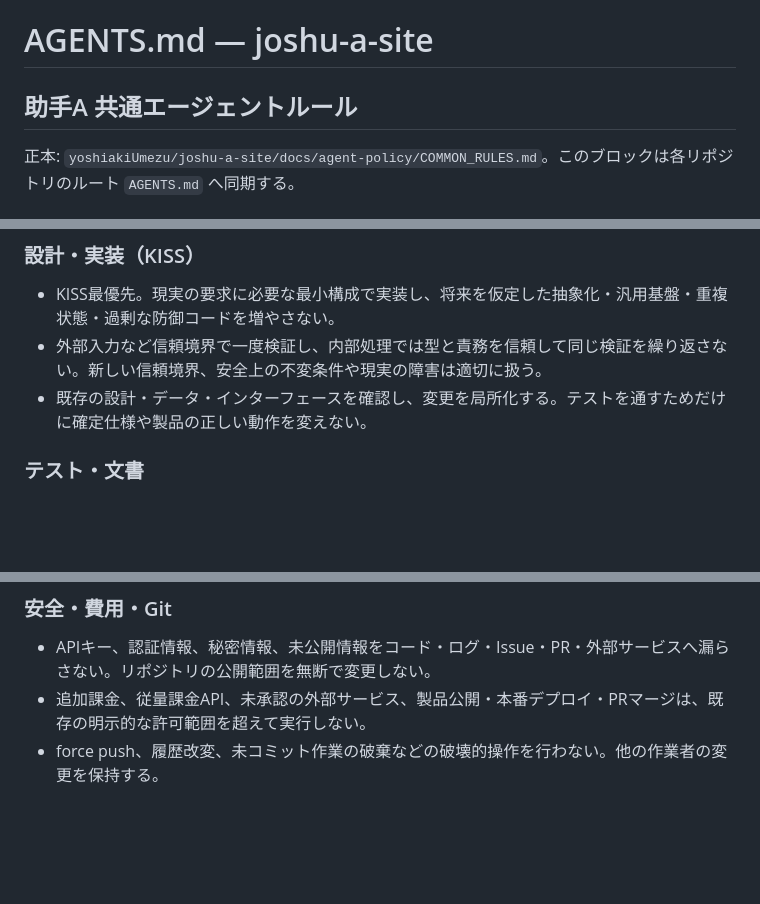
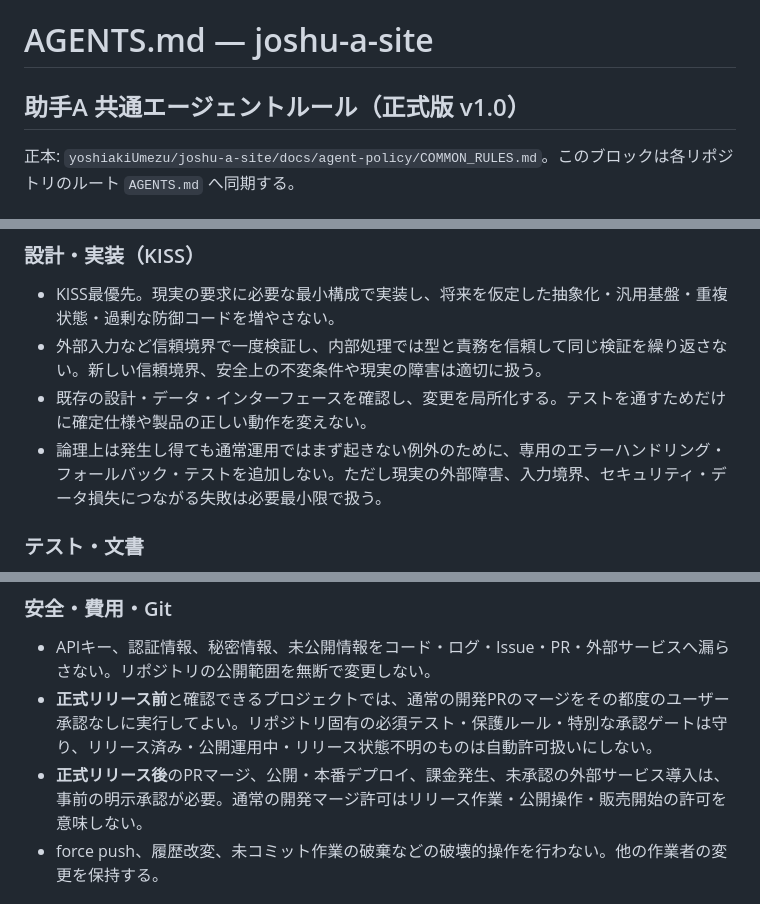
Before and after one commit to yoshiakiUmezu/joshu-a-site, a Markdown page: AGENTS.md, 3 parts joined by grey strips. GitHub-like rendering; blank space fills up the shorter version.

Commit message:
docs: sync finalized common agent rules v1.0

```diff
--- a/AGENTS.md
+++ b/AGENTS.md
@@ -1,7 +1,7 @@
 # AGENTS.md — joshu-a-site
 
 <!-- BEGIN JOSHU_A_COMMON_AGENT_RULES -->
-## 助手A 共通エージェントルール
+## 助手A 共通エージェントルール（正式版 v1.0）
 
 正本: `yoshiakiUmezu/joshu-a-site/docs/agent-policy/COMMON_RULES.md`。このブロックは各リポジトリのルート `AGENTS.md` へ同期する。
 
@@ -14,6 +14,7 @@
 - KISS最優先。現実の要求に必要な最小構成で実装し、将来を仮定した抽象化・汎用基盤・重複状態・過剰な防御コードを増やさない。
 - 外部入力など信頼境界で一度検証し、内部処理では型と責務を信頼して同じ検証を繰り返さない。新しい信頼境界、安全上の不変条件や現実の障害は適切に扱う。
 - 既存の設計・データ・インターフェースを確認し、変更を局所化する。テストを通すためだけに確定仕様や製品の正しい動作を変えない。
+- 論理上は発生し得ても通常運用ではまず起きない例外のために、専用のエラーハンドリング・フォールバック・テストを追加しない。ただし現実の外部障害、入力境界、セキュリティ・データ損失につながる失敗は必要最小限で扱う。
 
 ### テスト・文書
 - 故障リスクに比例した最小限の検証を選ぶ。過剰なテスト、同じ事実の多層重複テスト、無関係な全件実行は禁止。リポジトリ固有の必須ゲートは優先する。
@@ -26,7 +27,8 @@
 
 ### 安全・費用・Git
 - APIキー、認証情報、秘密情報、未公開情報をコード・ログ・Issue・PR・外部サービスへ漏らさない。リポジトリの公開範囲を無断で変更しない。
-- 追加課金、従量課金API、未承認の外部サービス、製品公開・本番デプロイ・PRマージは、既存の明示的な許可範囲を超えて実行しない。
+- **正式リリース前**と確認できるプロジェクトでは、通常の開発PRのマージをその都度のユーザー承認なしに実行してよい。リポジトリ固有の必須テスト・保護ルール・特別な承認ゲートは守り、リリース済み・公開運用中・リリース状態不明のものは自動許可扱いにしない。
+- **正式リリース後**のPRマージ、公開・本番デプロイ、課金発生、未承認の外部サービス導入は、事前の明示承認が必要。通常の開発マージ許可はリリース作業・公開操作・販売開始の許可を意味しない。
 - force push、履歴改変、未コミット作業の破棄などの破壊的操作を行わない。他の作業者の変更を保持する。
 <!-- END JOSHU_A_COMMON_AGENT_RULES -->
 
```
